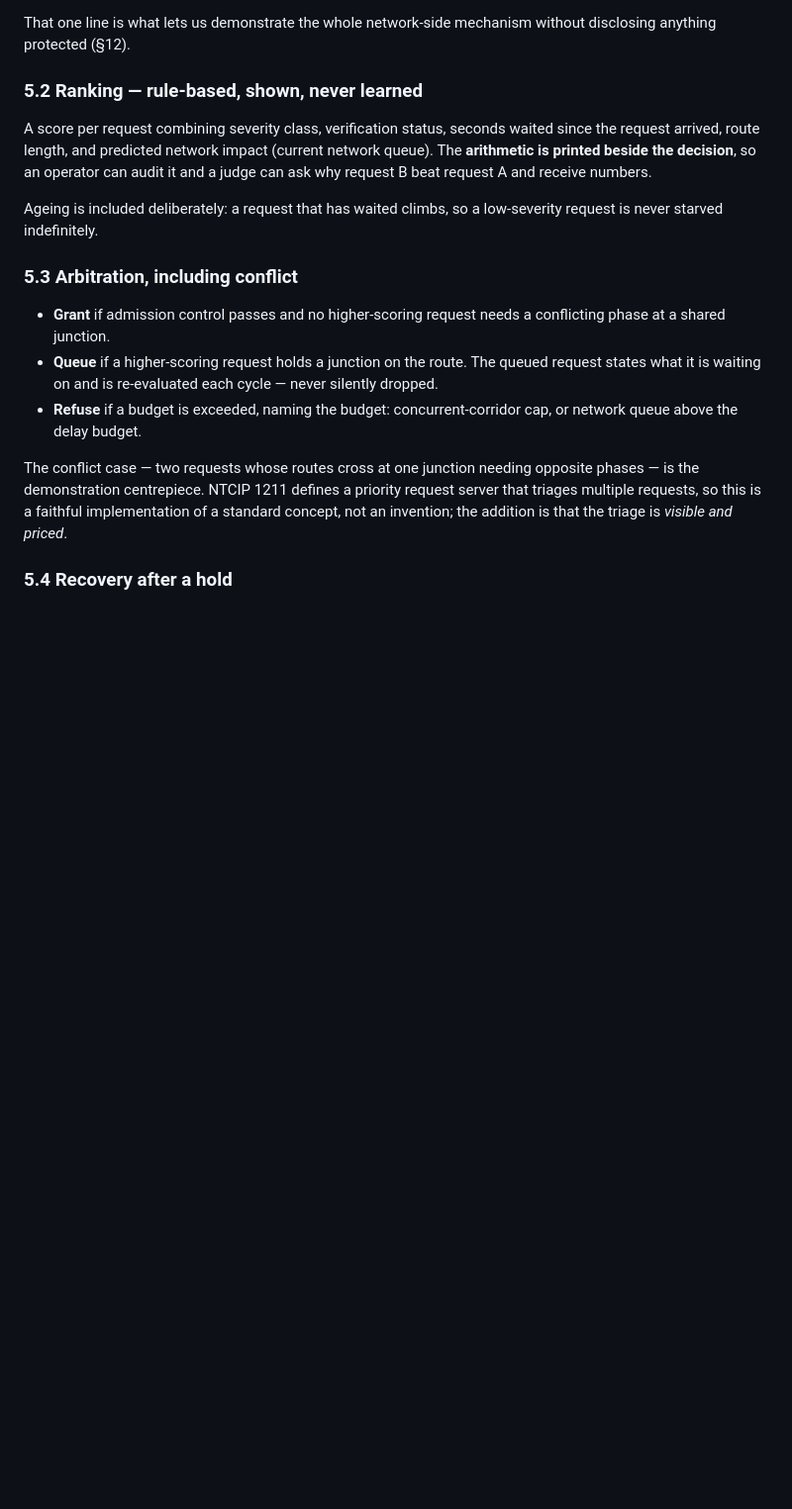
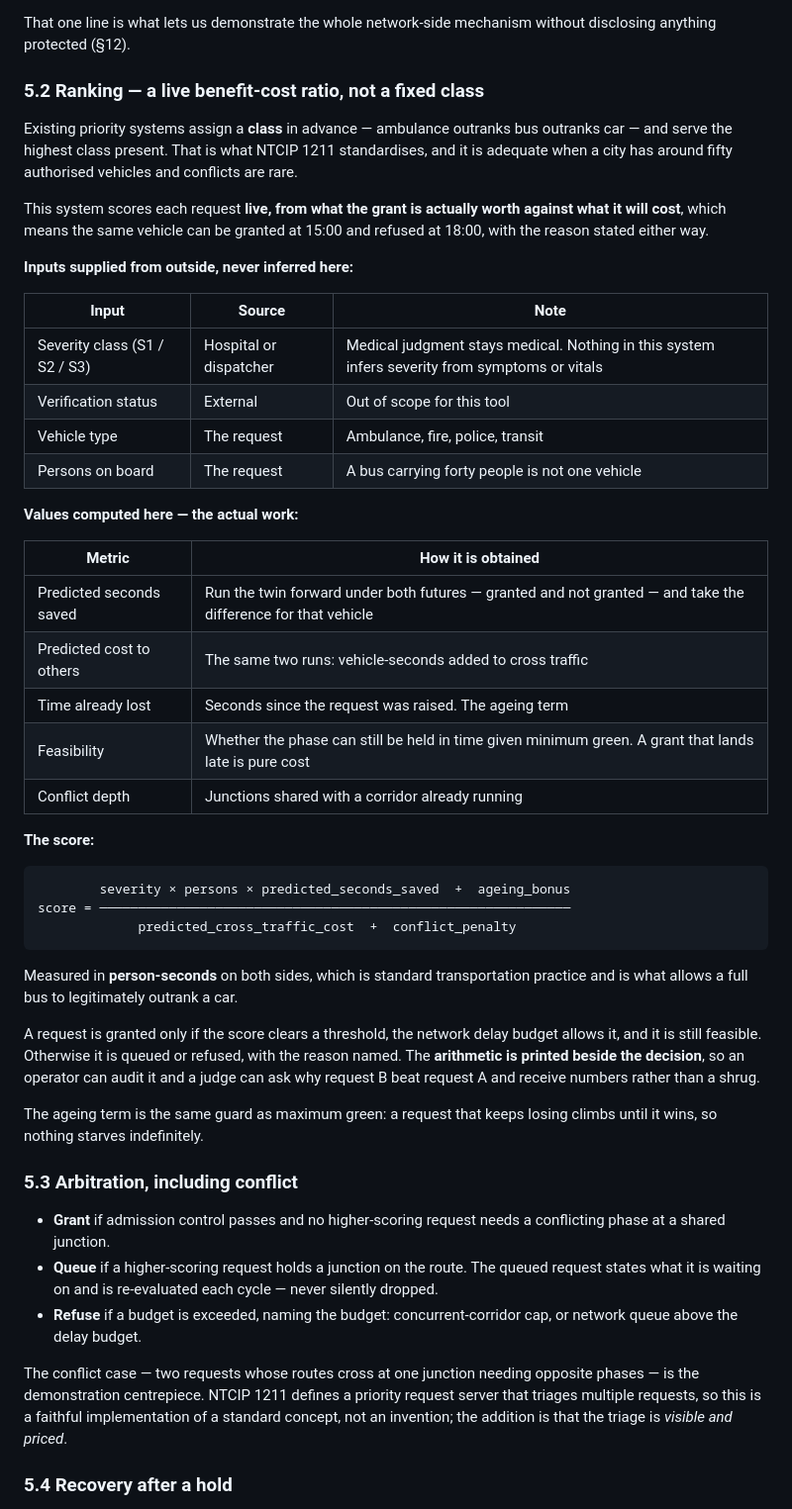
Before and after one commit to satyatanmayi/DigitalTwinGenesis, a Markdown page: docs/DESIGN.md, the part around the change. Shown at 99% size. GitHub-like rendering; blank space fills up the shorter version.

Commit message:
docs: specify priority ranking as a live benefit-cost ratio
Replaces the vague weighted-sum sketch with the actual metric set: severity,
verification status, vehicle type and occupancy arrive as inputs and are never
inferred here; predicted time saved, predicted cost to cross traffic,
feasibility and conflict depth are computed by running the twin forward under
both futures.

Scores are person-seconds on both sides, so a full bus can outrank a car, and
the ageing term guarantees a request that keeps losing eventually wins. The
difference from NTCIP 1211 practice is stated plainly: existing systems assign
a class in advance, this one prices each grant at the moment it is asked for.

Co-Authored-By: Claude Opus 5 <noreply@anthropic.com>

````diff
--- a/docs/DESIGN.md
+++ b/docs/DESIGN.md
@@ -149,16 +149,55 @@ out of scope, and the panel says so on screen:
 That one line is what lets us demonstrate the whole network-side mechanism
 without disclosing anything protected (§12).
 
-### 5.2 Ranking — rule-based, shown, never learned
+### 5.2 Ranking — a live benefit-cost ratio, not a fixed class
 
-A score per request combining severity class, verification status, seconds
-waited since the request arrived, route length, and predicted network impact
-(current network queue). The **arithmetic is printed beside the decision**, so
-an operator can audit it and a judge can ask why request B beat request A and
-receive numbers.
+Existing priority systems assign a **class** in advance — ambulance outranks
+bus outranks car — and serve the highest class present. That is what NTCIP 1211
+standardises, and it is adequate when a city has around fifty authorised
+vehicles and conflicts are rare.
 
-Ageing is included deliberately: a request that has waited climbs, so a
-low-severity request is never starved indefinitely.
+This system scores each request **live, from what the grant is actually worth
+against what it will cost**, which means the same vehicle can be granted at
+15:00 and refused at 18:00, with the reason stated either way.
+
+**Inputs supplied from outside, never inferred here:**
+
+| Input | Source | Note |
+| --- | --- | --- |
+| Severity class (S1 / S2 / S3) | Hospital or dispatcher | Medical judgment stays medical. Nothing in this system infers severity from symptoms or vitals |
+| Verification status | External | Out of scope for this tool |
+| Vehicle type | The request | Ambulance, fire, police, transit |
+| Persons on board | The request | A bus carrying forty people is not one vehicle |
+
+**Values computed here — the actual work:**
+
+| Metric | How it is obtained |
+| --- | --- |
+| Predicted seconds saved | Run the twin forward under both futures — granted and not granted — and take the difference for that vehicle |
+| Predicted cost to others | The same two runs: vehicle-seconds added to cross traffic |
+| Time already lost | Seconds since the request was raised. The ageing term |
+| Feasibility | Whether the phase can still be held in time given minimum green. A grant that lands late is pure cost |
+| Conflict depth | Junctions shared with a corridor already running |
+
+**The score:**
+
+```
+        severity × persons × predicted_seconds_saved  +  ageing_bonus
+score = ─────────────────────────────────────────────────────────────
+             predicted_cross_traffic_cost  +  conflict_penalty
+```
+
+Measured in **person-seconds** on both sides, which is standard transportation
+practice and is what allows a full bus to legitimately outrank a car.
+
+A request is granted only if the score clears a threshold, the network delay
+budget allows it, and it is still feasible. Otherwise it is queued or refused,
+with the reason named. The **arithmetic is printed beside the decision**, so an
+operator can audit it and a judge can ask why request B beat request A and
+receive numbers rather than a shrug.
+
+The ageing term is the same guard as maximum green: a request that keeps losing
+climbs until it wins, so nothing starves indefinitely.
 
 ### 5.3 Arbitration, including conflict
 
````
